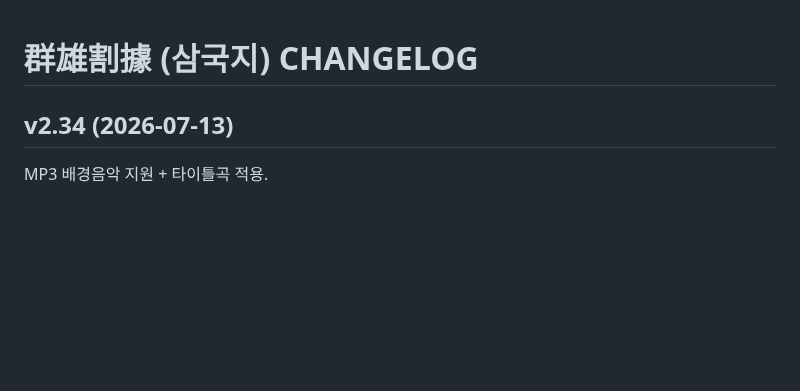
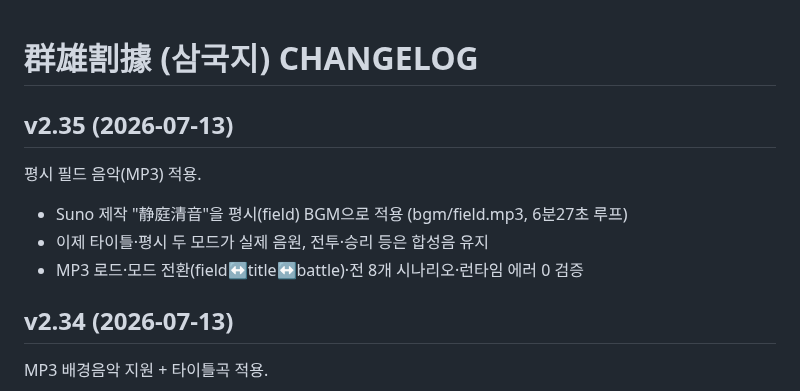
Before and after one commit to aaronkyung-a11y/threekingdoms, a Markdown page: CHANGELOG.md, the part around the change. GitHub-like rendering; blank space fills up the shorter version.

Commit message:
v2.35 changelog

```diff
--- a/CHANGELOG.md
+++ b/CHANGELOG.md
@@ -1,4 +1,10 @@
 # 群雄割據 (삼국지) CHANGELOG
+
+## v2.35 (2026-07-13)
+평시 필드 음악(MP3) 적용.
+- Suno 제작 "静庭清音"을 평시(field) BGM으로 적용 (bgm/field.mp3, 6분27초 루프)
+- 이제 타이틀·평시 두 모드가 실제 음원, 전투·승리 등은 합성음 유지
+- MP3 로드·모드 전환(field↔title↔battle)·전 8개 시나리오·런타임 에러 0 검증
 
 ## v2.34 (2026-07-13)
 MP3 배경음악 지원 + 타이틀곡 적용.
```
